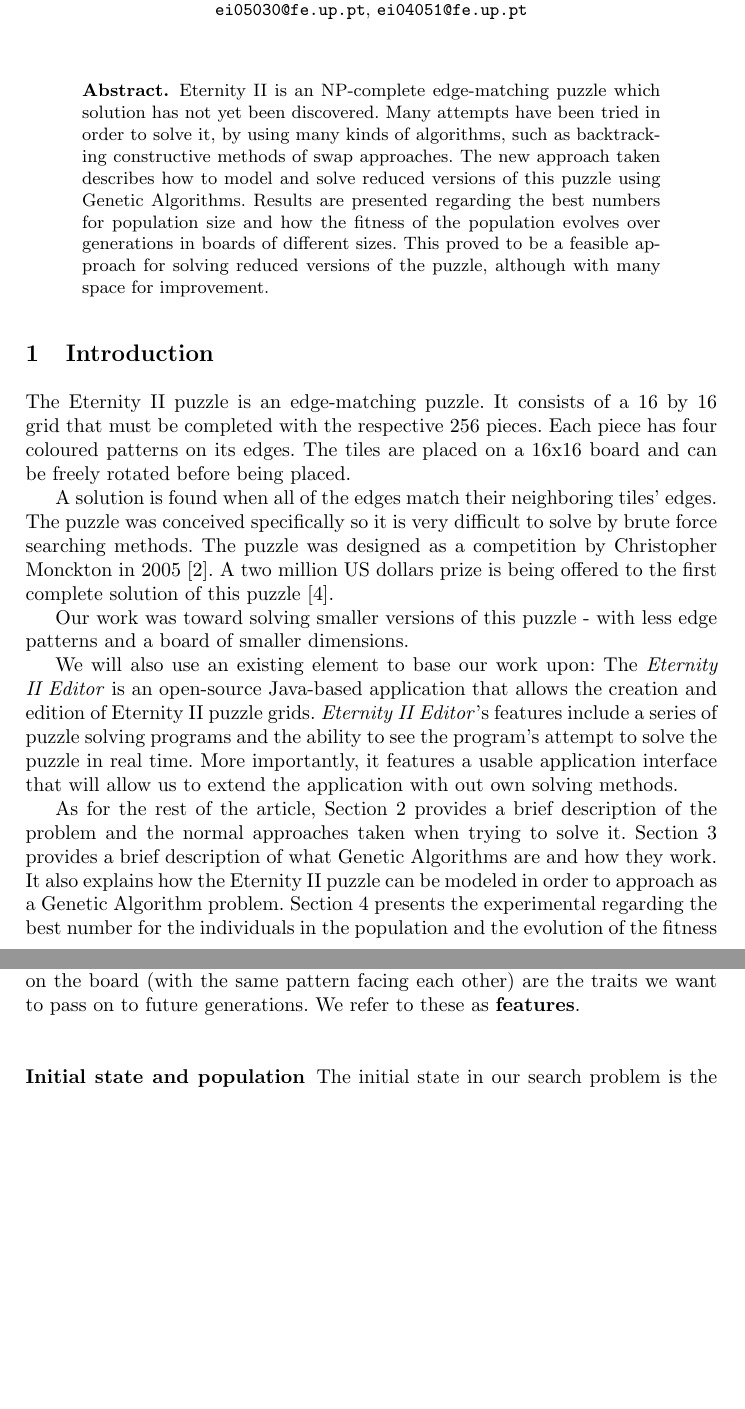
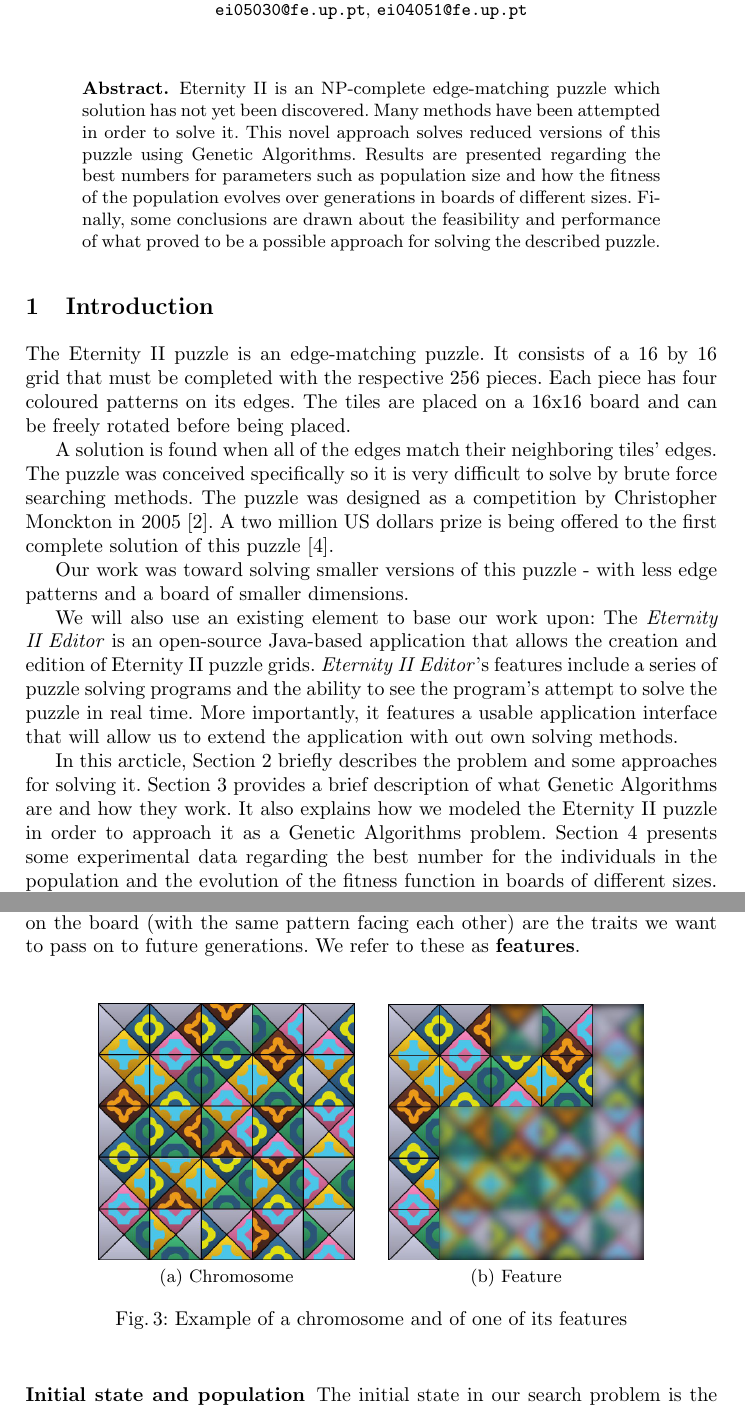
Before and after one commit to jgradim/eternity2, a LaTeX paper (article/mpes.tex): two parts of pages 1 and 4 of 9, joined at a grey line, cut so that both start at the same text, the shorter picture padded with empty space. Compiled offline with pdfLaTeX.

Commit message:
Finished article :)

```diff
--- a/article/mpes.tex
+++ b/article/mpes.tex
@@ -47,8 +47,7 @@
 
 \begin{abstract}
 
-Eternity II is an NP-complete edge-matching puzzle which solution has not yet been discovered. Many attempts have been tried in order to solve it, by using many kinds of algorithms, such as backtracking constructive methods of swap approaches. The new approach taken describes how to model and solve reduced versions of this puzzle using Genetic Algorithms. Results are presented regarding the best numbers for population size and how the fitness of the population evolves over generations in boards of different sizes. This proved to be a feasible approach for solving reduced versions of the puzzle, although with many space for improvement.
-
+Eternity II is an NP-complete edge-matching puzzle which solution has not yet been discovered. Many methods have been attempted in order to solve it. This novel approach solves reduced versions of this puzzle using Genetic Algorithms. Results are presented regarding the best numbers for parameters such as population size and how the fitness of the population evolves over generations in boards of different sizes. Finally, some conclusions are drawn about the feasibility and performance of what proved to be a possible approach for solving the described puzzle.
 \end{abstract}
 %
 \section{Introduction}\label{sec:introduction}
@@ -61,7 +60,7 @@ Our work was toward solving smaller versions of this puzzle - with less edge pat
 
 We will also use an existing element to base our work upon: The \textit{Eternity II Editor} is an open-source Java-based application that allows the creation and edition of Eternity II puzzle grids. \textit{Eternity II Editor}'s features include a series of puzzle solving programs and the ability to see the program's attempt to solve the puzzle in real time. More importantly, it features a usable application interface that will allow us to extend the application with out own solving methods.
 
-As for the rest of the article, Section \ref{sec:problem_description} provides a brief description of the problem and the normal approaches taken when trying to solve it. Section \ref{sec:genetic_algorithms} provides a brief description of what Genetic Algorithms are and how they work. It also explains how the Eternity II puzzle can be modeled in order to approach as a Genetic Algorithm problem. Section \ref{sec:results} presents the experimental regarding the best number for the individuals in the population and the evolution of the fitness in boards of different sizes. Finally, Section \ref{sec:conclusions} presents the main conclusions taken from the development of this project and possible improvements for future work.
+In this arcticle, Section \ref{sec:problem_description} briefly describes the problem and  some approaches for solving it. Section \ref{sec:genetic_algorithms} provides a brief description of what Genetic Algorithms are and how they work. It also explains how we modeled the Eternity II puzzle in order to approach it as a Genetic Algorithms problem. Section \ref{sec:results} presents some experimental data regarding the best number for the individuals in the population and the evolution of the fitness function in boards of different sizes. Finally, Section \ref{sec:conclusions} presents the main conclusions taken from the development of this project and possible improvements left out for future work.
 
 \section{Problem Description}\label{sec:problem_description}
 
@@ -122,7 +121,14 @@ These kind of algorithms have been proven useful in solving many kinds of proble
 
 A key step of solving problems with genetic algorithms is defining the structure of an individual. Textbook examples of genetic algorithms often use individuals represented by structures as simple as bit strings or natural number arrays. For this particular application of genetic algorithms we consider that there is no advantage in encoding the board state in a bit string or number array. Therefore, we chose to use the most direct representation of a board state available to us. As such, the genetic material present in each chromosome is the position and rotation of each one of the pieces present in the board. Clusters of pieces that appear to be correctly placed on the board (with the same pattern facing each other) are the traits we want to pass on to future generations. We refer to these as \textbf{features}.
 
-
+\begin{figure}[H]
+  \centering
+  \subfloat[Chromosome]{\includegraphics[width=45mm]{images/feature1.png}}
+  \hspace{5mm}
+  \subfloat[Feature]{\includegraphics[width=45mm]{images/feature2.png}}
+  \caption{Example of a chromosome and of one of its features}
+  \label{fig:7x7_example}
+\end{figure}
 
 \subsubsection{Initial state and population}
 
```
Also changed, not shown: article/images/feature1.png (added), article/images/feature2.png (added), article/mpes.tex (8 more changed lines).
